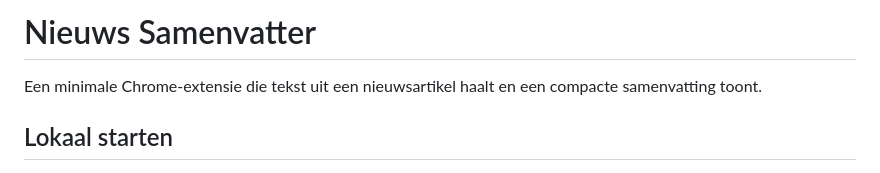
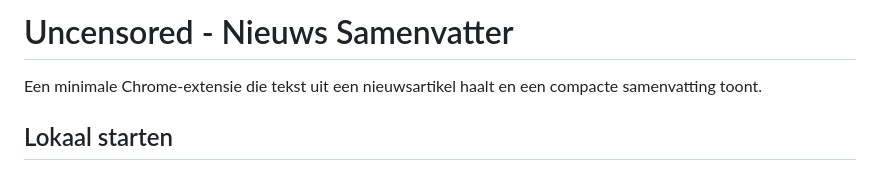
Before and after one commit to Iqgor/Uncensored, a Markdown page: README.md, the part around the change. Drawn GitHub-style.

Commit message:
Rename project to 'Uncensored - Nieuws Samenvatter'

```diff
--- a/README.md
+++ b/README.md
@@ -1,4 +1,4 @@
-# Nieuws Samenvatter
+# Uncensored - Nieuws Samenvatter
 
 Een minimale Chrome-extensie die tekst uit een nieuwsartikel haalt en een compacte samenvatting toont.
 
```
